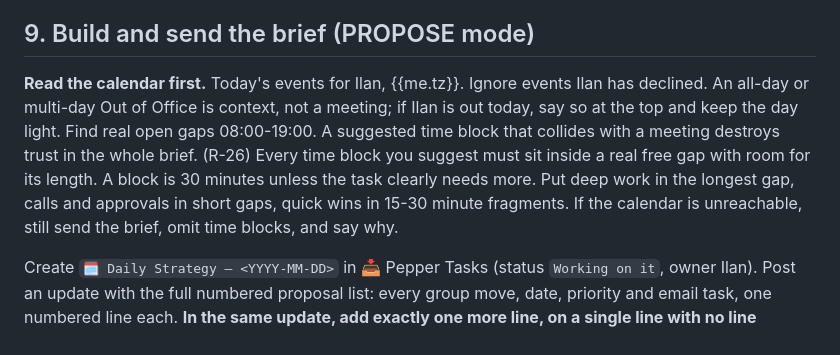
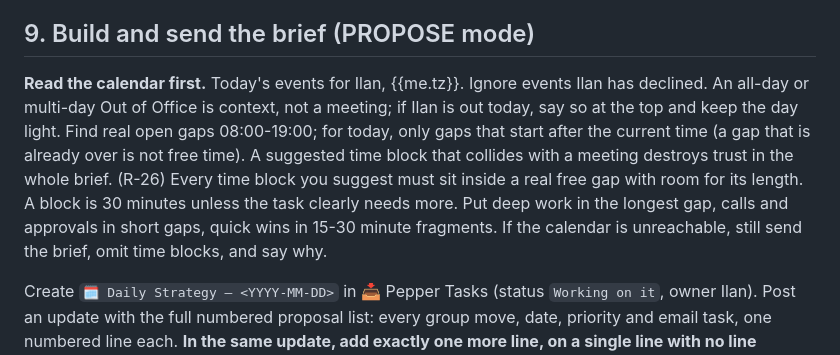
Before and after one commit to ilanmn-sys/BrieFing, a Markdown page: agents/daily-board-strategy/prompt.md, the part around the change. GitHub-like rendering.

Commit message:
daily-board-strategy: today's free gaps start from now (R-26)
Co-Authored-By: Claude Opus 5.5 <noreply@anthropic.com>
Claude-Session: https://claude.ai/code/session_01KZFSXRAhiaSv9uDM7ApBSm

```diff
--- a/agents/daily-board-strategy/prompt.md
+++ b/agents/daily-board-strategy/prompt.md
@@ -135,7 +135,7 @@ Report these at the bottom of the brief as done: items already `Done` or `Comple
 
 ## 9. Build and send the brief (PROPOSE mode)
 
-**Read the calendar first.** Today's events for Ilan, {{me.tz}}. Ignore events Ilan has declined. An all-day or multi-day Out of Office is context, not a meeting; if Ilan is out today, say so at the top and keep the day light. Find real open gaps 08:00-19:00. A suggested time block that collides with a meeting destroys trust in the whole brief. (R-26) Every time block you suggest must sit inside a real free gap with room for its length. A block is 30 minutes unless the task clearly needs more. Put deep work in the longest gap, calls and approvals in short gaps, quick wins in 15-30 minute fragments. If the calendar is unreachable, still send the brief, omit time blocks, and say why.
+**Read the calendar first.** Today's events for Ilan, {{me.tz}}. Ignore events Ilan has declined. An all-day or multi-day Out of Office is context, not a meeting; if Ilan is out today, say so at the top and keep the day light. Find real open gaps 08:00-19:00; for today, only gaps that start after the current time (a gap that is already over is not free time). A suggested time block that collides with a meeting destroys trust in the whole brief. (R-26) Every time block you suggest must sit inside a real free gap with room for its length. A block is 30 minutes unless the task clearly needs more. Put deep work in the longest gap, calls and approvals in short gaps, quick wins in 15-30 minute fragments. If the calendar is unreachable, still send the brief, omit time blocks, and say why.
 
 Create `🗓️ Daily Strategy — <YYYY-MM-DD>` in 📥 Pepper Tasks (status `Working on it`, owner Ilan). Post an update with the full numbered proposal list: every group move, date, priority and email task, one numbered line each. **In the same update, add exactly one more line, on a single line with no line breaks, that the dashboard's Apply all button reads:**
 
```
